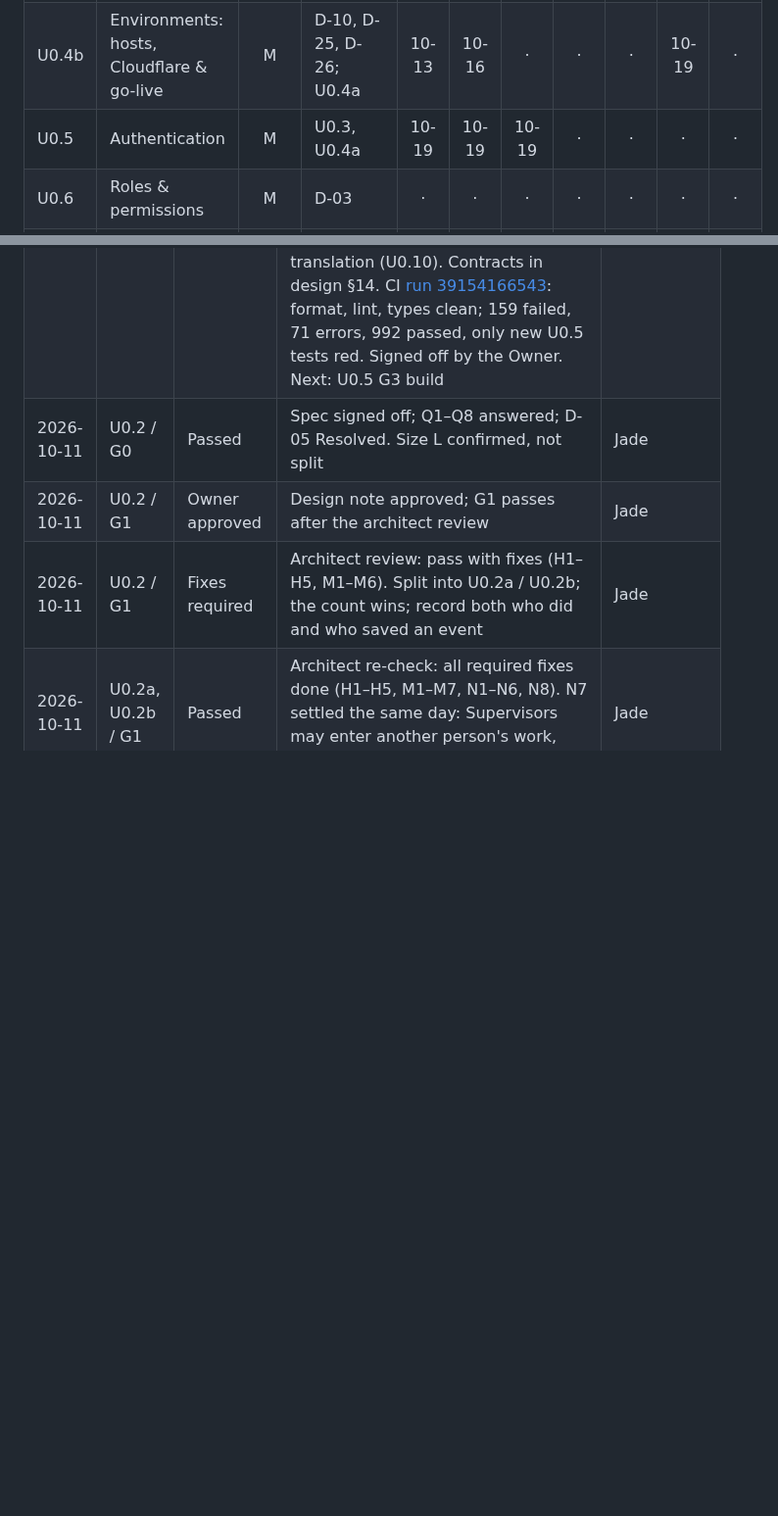
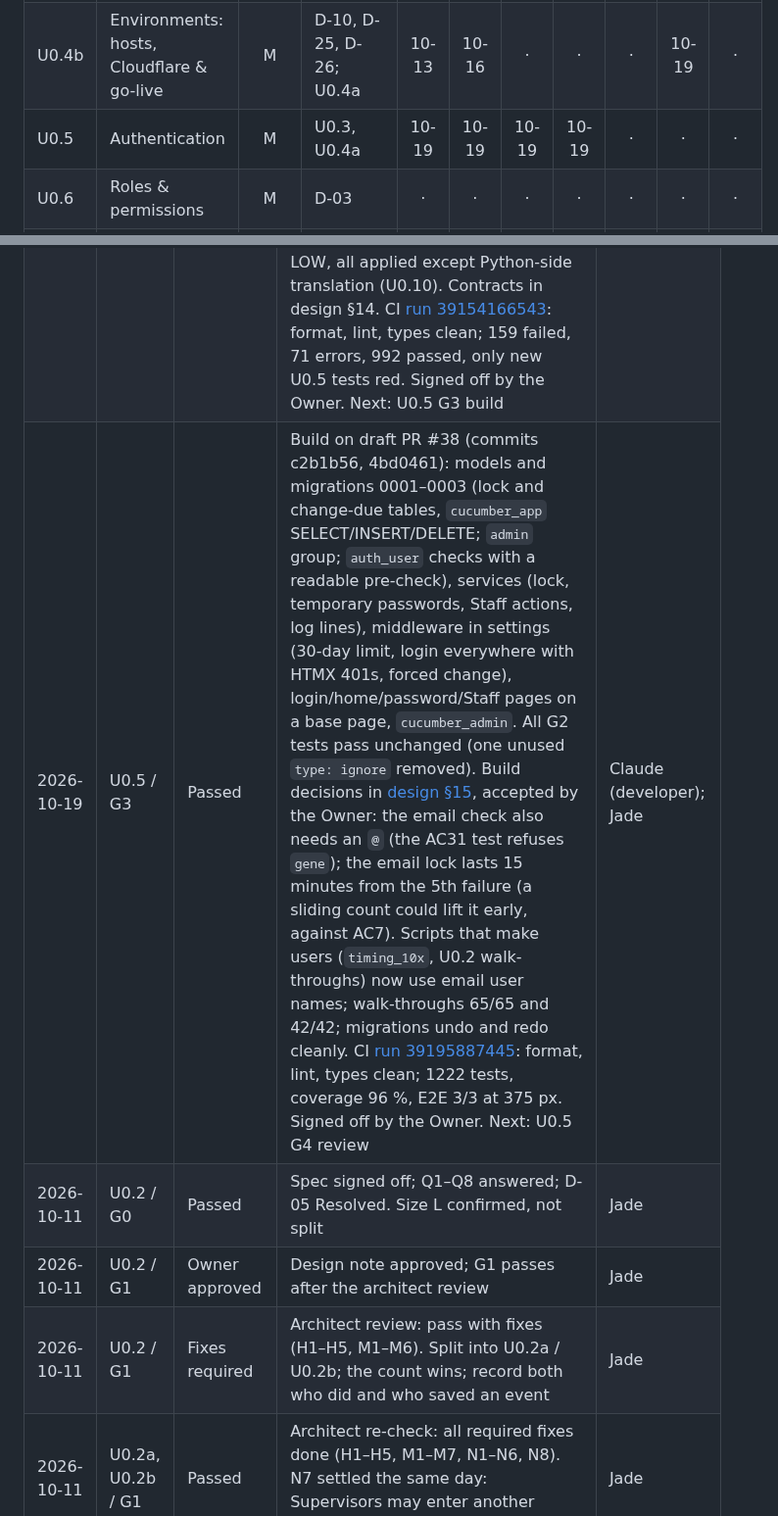
Before and after one commit to jadedh385/cucumber, a Markdown page: docs/roadmap/tracker.md, 2 parts joined by grey strips. Shown at 98% size. GitHub-like rendering; blank space fills up the shorter version.

Commit message:
docs: U0.5 G3 signed off
Co-Authored-By: Claude Opus 5.5 <noreply@anthropic.com>

```diff
--- a/docs/roadmap/tracker.md
+++ b/docs/roadmap/tracker.md
@@ -15,7 +15,7 @@ Mark each cell with the sign-off date (e.g. `10-14`) when the gate passes.
 | U0.3 | Repo, CI, test harness | M | | 10-11 | 10-11 | 10-12 | 10-12 | 10-12 | 10-19 | 10-19 |
 | U0.4a | Environments: app packaging & deploy | M | D-10, D-25, D-26; U0.3 | 10-13 | 10-13 | 10-13 | 10-13 | 10-13 | 10-16 | 10-19 |
 | U0.4b | Environments: hosts, Cloudflare & go-live | M | D-10, D-25, D-26; U0.4a | 10-13 | 10-16 | · | · | · | 10-19 | · |
-| U0.5 | Authentication | M | U0.3, U0.4a | 10-19 | 10-19 | 10-19 | · | · | · | · |
+| U0.5 | Authentication | M | U0.3, U0.4a | 10-19 | 10-19 | 10-19 | 10-19 | · | · | · |
 | U0.6 | Roles & permissions | M | D-03 | · | · | · | · | · | · | · |
 | U0.7 | Audit trail & append-only store | M | D-07 | · | · | · | · | · | · | · |
 | U0.8 | ID sequence service | S | | · | · | · | · | · | · | · |
@@ -133,6 +133,7 @@ Record every failed gate and every sign-off with notes.
 | 2026-10-19 | U0.5 / G0 | Passed | [Spec](units/u0.5-spec.md) signed off: S1–S9, AC1–AC31. Owner answered Q1–Q5, all as recommended: log in with email; personal phones, so sessions end after 7 days without use and 30 days at most; 5 wrong passwords in 15 minutes → 15-minute wait, per email (not per network address, the lab shares one) and kept in the database; a Staff page for the Admin plus an SSH command for the first Admin and the Owner's rescue; the Owner gives a temporary password, changed at the next login. No blocking decisions. Size M | Jade |
 | 2026-10-19 | U0.5 / G1 | Passed | [Design note](units/u0.5-design.md). Architect review: pass with fixes (1 HIGH: temporary password would have reached the session table via redirect after POST, now shown in the POST's answer with `no-store`; 4 MEDIUM, 6 LOW), all applied (§13). Owner answered Q1–Q4, all as recommended: own failed-login table (django-axes can't set AC9's per-address limit); Cucumber makes temporary passwords; ended sessions cleared at each login; `auth_user` checks (no superuser/staff flags, username = lowercase email) instead of column grants. Spec AC16, AC22, AC31 reworded to match. Note for G2: test helper `make_staff` must use email usernames | Jade |
 | 2026-10-19 | U0.5 / G2 | Passed | Tests for AC1–AC31 written before the build (draft PR #38), against stubs that raise `NotImplementedError("U0.5 G3")` (services, forms, middleware, views, `cucumber_admin`); URLs wired; no models, migrations or templates yet, so table and `auth_user` rule tests (plain SQL, design names) fail on missing tables and rules; middleware deliberately not yet in `settings.MIDDLEWARE` (a settings test fails instead). Test helpers now make email user names (`make_staff`, `make_user`) for G3's `auth_user` check. New: login, lock (service and page, as owner and as a second connection), sessions (7 days, 30 days, cookie, tidy-up), every-URL login walk, HTMX 401s, Staff pages and services (Admin, Tech and signed-out), password page, base page and translation lint, `cucumber_admin`, log lines, tables/grants/`auth_user` checks and 0003's pre-check, every flow as `cucumber_app`, and 3 phone-size E2E flows. Local run: all 980 earlier tests still pass; new tests red for the right reason. Test review (pr-test-analyzer): 2 HIGH, 10 MEDIUM, 3 LOW, all applied except Python-side translation (U0.10). Contracts in design §14. CI [run 39154166543](https://github.com/jadedh385/cucumber/actions/runs/39154166543): format, lint, types clean; 159 failed, 71 errors, 992 passed, only new U0.5 tests red. Signed off by the Owner. Next: U0.5 G3 build | Claude (developer) + reviewer (pr-test-analyzer agent); Jade |
+| 2026-10-19 | U0.5 / G3 | Passed | Build on draft PR #38 (commits c2b1b56, 4bd0461): models and migrations 0001–0003 (lock and change-due tables, `cucumber_app` SELECT/INSERT/DELETE; `admin` group; `auth_user` checks with a readable pre-check), services (lock, temporary passwords, Staff actions, log lines), middleware in settings (30-day limit, login everywhere with HTMX 401s, forced change), login/home/password/Staff pages on a base page, `cucumber_admin`. All G2 tests pass unchanged (one unused `type: ignore` removed). Build decisions in [design §15](units/u0.5-design.md), accepted by the Owner: the email check also needs an `@` (the AC31 test refuses `gene`); the email lock lasts 15 minutes from the 5th failure (a sliding count could lift it early, against AC7). Scripts that make users (`timing_10x`, U0.2 walk-throughs) now use email user names; walk-throughs 65/65 and 42/42; migrations undo and redo cleanly. CI [run 39195887445](https://github.com/jadedh385/cucumber/actions/runs/39195887445): format, lint, types clean; 1222 tests, coverage 96 %, E2E 3/3 at 375 px. Signed off by the Owner. Next: U0.5 G4 review | Claude (developer); Jade |
 | 2026-10-11 | U0.2 / G0 | Passed | Spec signed off; Q1–Q8 answered; D-05 Resolved. Size L confirmed, not split | Jade |
 | 2026-10-11 | U0.2 / G1 | Owner approved | Design note approved; G1 passes after the architect review | Jade |
 | 2026-10-11 | U0.2 / G1 | Fixes required | Architect review: pass with fixes (H1–H5, M1–M6). Split into U0.2a / U0.2b; the count wins; record both who did and who saved an event | Jade |
```
